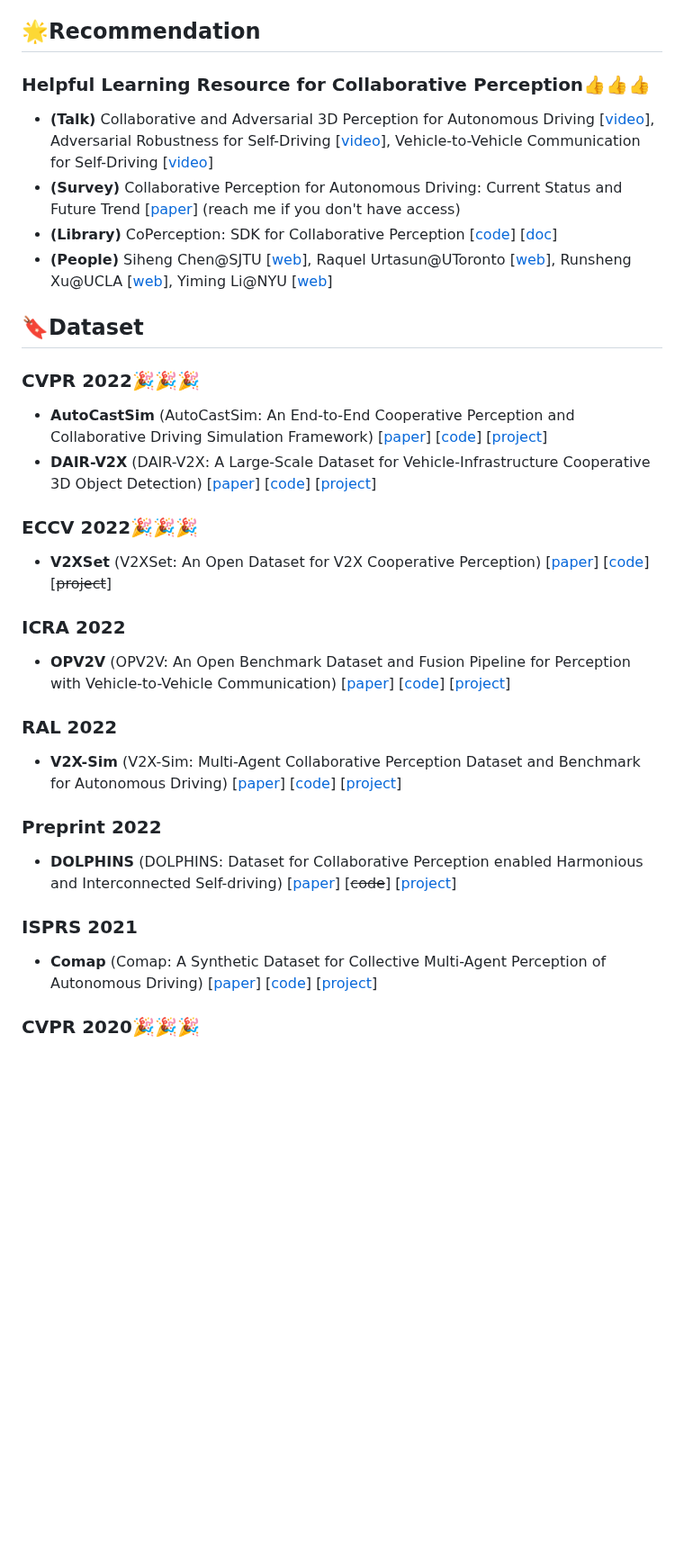
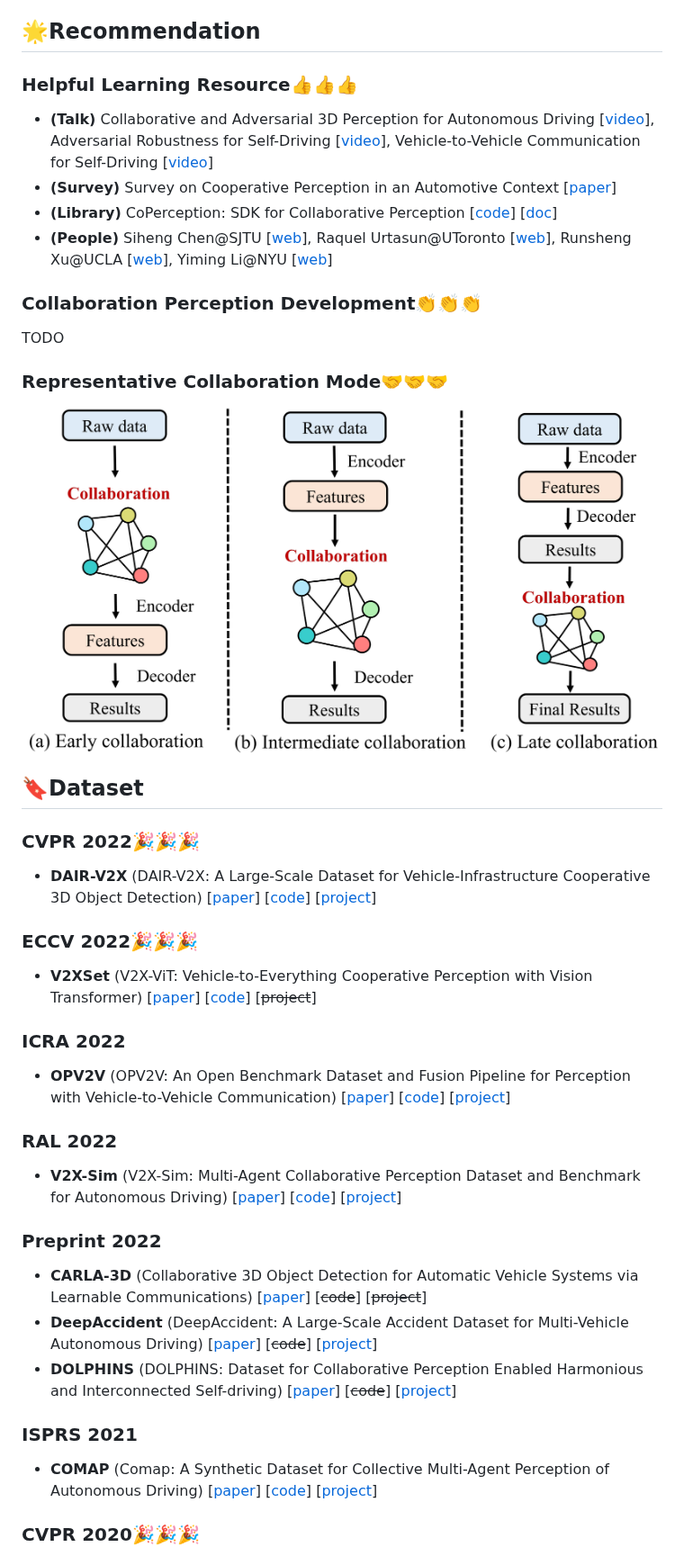
Before and after one commit to Little-Podi/Collaborative_Perception, a Markdown page: README.md, the part around one of its changes. Shown at 90% size. Rendered like a GitHub page; pictures changed too: collaboration.png (added); blank space fills up the shorter version.

Commit message:
update current version

```diff
--- a/README.md
+++ b/README.md
@@ -6,12 +6,20 @@ This repository is a paper digest of recent advances in **collaborative** / **co
 
 ## :star2:Recommendation
 
-### Helpful Learning Resource for Collaborative Perception:thumbsup::thumbsup::thumbsup:
+### Helpful Learning Resource:thumbsup::thumbsup::thumbsup:
 
 - **(Talk)** Collaborative and Adversarial 3D Perception for Autonomous Driving [[video](https://www.youtube.com/watch?v=W-AONQMfGi0)], Adversarial Robustness for Self-Driving [[video](https://www.youtube.com/watch?v=8uBFXzyII5Y)], Vehicle-to-Vehicle Communication for Self-Driving [[video](https://www.youtube.com/watch?v=oikdOpmIoc4)]
-- **(Survey)** Collaborative Perception for Autonomous Driving: Current Status and Future Trend [[paper](https://link.springer.com/chapter/10.1007/978-981-19-3998-3_65)] (reach me if you don't have access)
+- **(Survey)** Survey on Cooperative Perception in an Automotive Context [[paper](https://www.researchgate.net/publication/359131502_Survey_on_Cooperative_Perception_in_an_Automotive_Context)]
 - **(Library)** CoPerception: SDK for Collaborative Perception [[code](https://github.com/coperception/coperception)] [[doc](https://coperception.readthedocs.io/en/latest/)]
 - **(People)** Siheng Chen@SJTU [[web](https://scholar.google.com/citations?hl=en&user=W_Q33RMAAAAJ&view_op=list_works&sortby=pubdate)], Raquel Urtasun@UToronto [[web](https://scholar.google.com/citations?hl=en&user=jyxO2akAAAAJ&view_op=list_works&sortby=pubdate)], Runsheng Xu@UCLA [[web](https://derrickxunu.github.io/)], Yiming Li@NYU [[web](https://roboticsyimingli.github.io/)]
+
+### Collaboration Perception Development:clap::clap::clap:
+
+TODO
+
+### Representative Collaboration Mode:handshake::handshake::handshake:
+
+![](collaboration.png)
 
 
 
@@ -19,12 +27,11 @@ This repository is a paper digest of recent advances in **collaborative** / **co
 
 ### CVPR 2022:tada::tada::tada:
 
-- **AutoCastSim** (AutoCastSim: An End-to-End Cooperative Perception and Collaborative Driving Simulation Framework) [[paper](https://arxiv.org/abs/2205.02222)] [[code](https://github.com/hangqiu/AutoCastSim)] [[project](https://utexas.app.box.com/v/coopernaut-dataset)]
 - **DAIR-V2X** (DAIR-V2X: A Large-Scale Dataset for Vehicle-Infrastructure Cooperative 3D Object Detection) [[paper](https://arxiv.org/abs/2204.05575)] [[code](https://github.com/AIR-THU/DAIR-V2X)] [[project](https://thudair.baai.ac.cn/index)]
 
 ### ECCV 2022:tada::tada::tada:
 
-- **V2XSet** (V2XSet: An Open Dataset for V2X Cooperative Perception) [[paper](https://arxiv.org/abs/2203.10638)] [[code](https://github.com/DerrickXuNu/OpenCOOD)] [~~project~~]
+- **V2XSet** (V2X-ViT: Vehicle-to-Everything Cooperative Perception with Vision Transformer) [[paper](https://arxiv.org/abs/2203.10638)] [[code](https://github.com/DerrickXuNu/OpenCOOD)] [~~project~~]
 
 ### ICRA 2022
 
@@ -36,11 +43,13 @@ This repository is a paper digest of recent advances in **collaborative** / **co
 
 ### Preprint 2022
 
-- **DOLPHINS** (DOLPHINS: Dataset for Collaborative Perception enabled Harmonious and Interconnected Self-driving) [[paper](https://arxiv.org/abs/2207.07609)] [~~code~~] [[project](https://dolphins-dataset.net/)]
+- **CARLA-3D** (Collaborative 3D Object Detection for Automatic Vehicle Systems via Learnable Communications) [[paper](https://arxiv.org/abs/2205.11849)] [~~code~~] [~~project~~]
+- **DeepAccident** (DeepAccident: A Large-Scale Accident Dataset for Multi-Vehicle Autonomous Driving) [[paper](https://openreview.net/forum?id=d48qsHzdhiu)] [~~code~~] [[project](https://hku-deepaccident.github.io/)]
+- **DOLPHINS** (DOLPHINS: Dataset for Collaborative Perception Enabled Harmonious and Interconnected Self-driving) [[paper](https://arxiv.org/abs/2207.07609)] [~~code~~] [[project](https://dolphins-dataset.net/)]
 
 ### ISPRS 2021
 
-- **Comap** (Comap: A Synthetic Dataset for Collective Multi-Agent Perception of Autonomous Driving) [[paper](https://ui.adsabs.harvard.edu/abs/2021ISPAr43B2..255Y/abstract)] [[code](https://github.com/YuanYunshuang/cosense-simulation)] [[project](https://seafile.cloud.uni-hannover.de/d/1c52826e98d34c0399a4/)]
+- **COMAP** (Comap: A Synthetic Dataset for Collective Multi-Agent Perception of Autonomous Driving) [[paper](https://ui.adsabs.harvard.edu/abs/2021ISPAr43B2..255Y/abstract)] [[code](https://github.com/YuanYunshuang/cosense-simulation)] [[project](https://seafile.cloud.uni-hannover.de/d/1c52826e98d34c0399a4/)]
 
 ### CVPR 2020:tada::tada::tada:
 
```
Also changed, not shown: other parts of README.md (+92 -7 lines).
